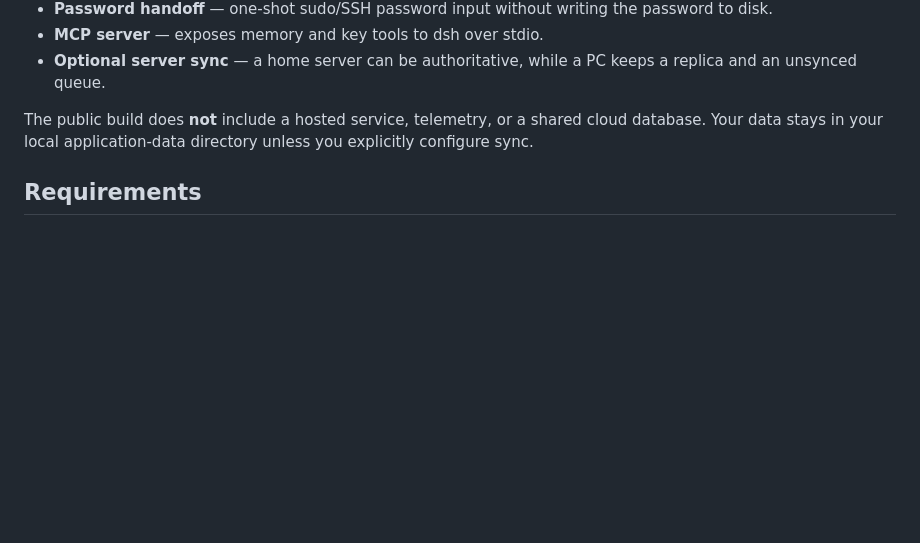
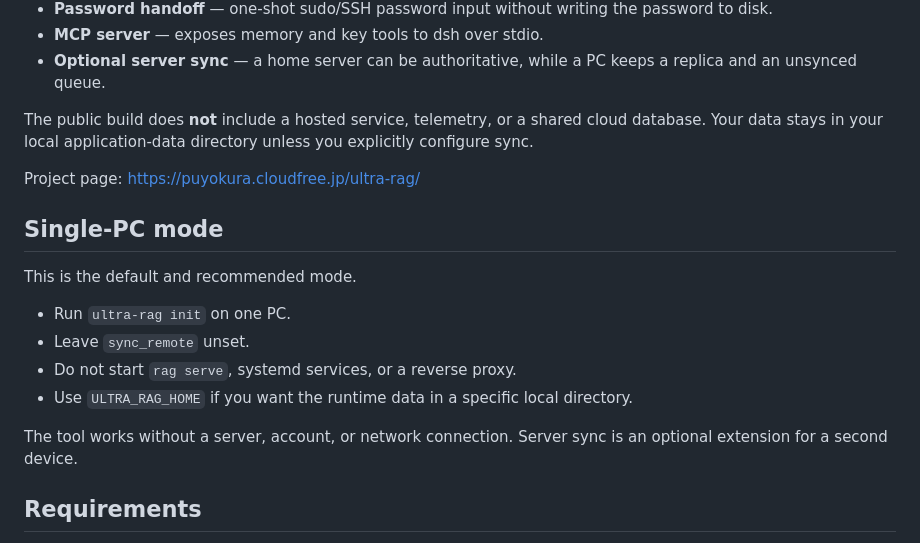
Before and after one commit to puyokura/ultra-rag, a Markdown page: README.md, the part around the change. GitHub-like rendering; blank space fills up the shorter version.

Commit message:
Document single-PC mode

```diff
--- a/README.md
+++ b/README.md
@@ -16,6 +16,19 @@ ultra-RAG keeps reusable knowledge, session excerpts, encrypted API keys, and pa
 - **Optional server sync** — a home server can be authoritative, while a PC keeps a replica and an unsynced queue.
 
 The public build does **not** include a hosted service, telemetry, or a shared cloud database. Your data stays in your local application-data directory unless you explicitly configure sync.
+
+Project page: https://puyokura.cloudfree.jp/ultra-rag/
+
+## Single-PC mode
+
+This is the default and recommended mode.
+
+- Run `ultra-rag init` on one PC.
+- Leave `sync_remote` unset.
+- Do not start `rag serve`, systemd services, or a reverse proxy.
+- Use `ULTRA_RAG_HOME` if you want the runtime data in a specific local directory.
+
+The tool works without a server, account, or network connection. Server sync is an optional extension for a second device.
 
 ## Requirements
 
```
